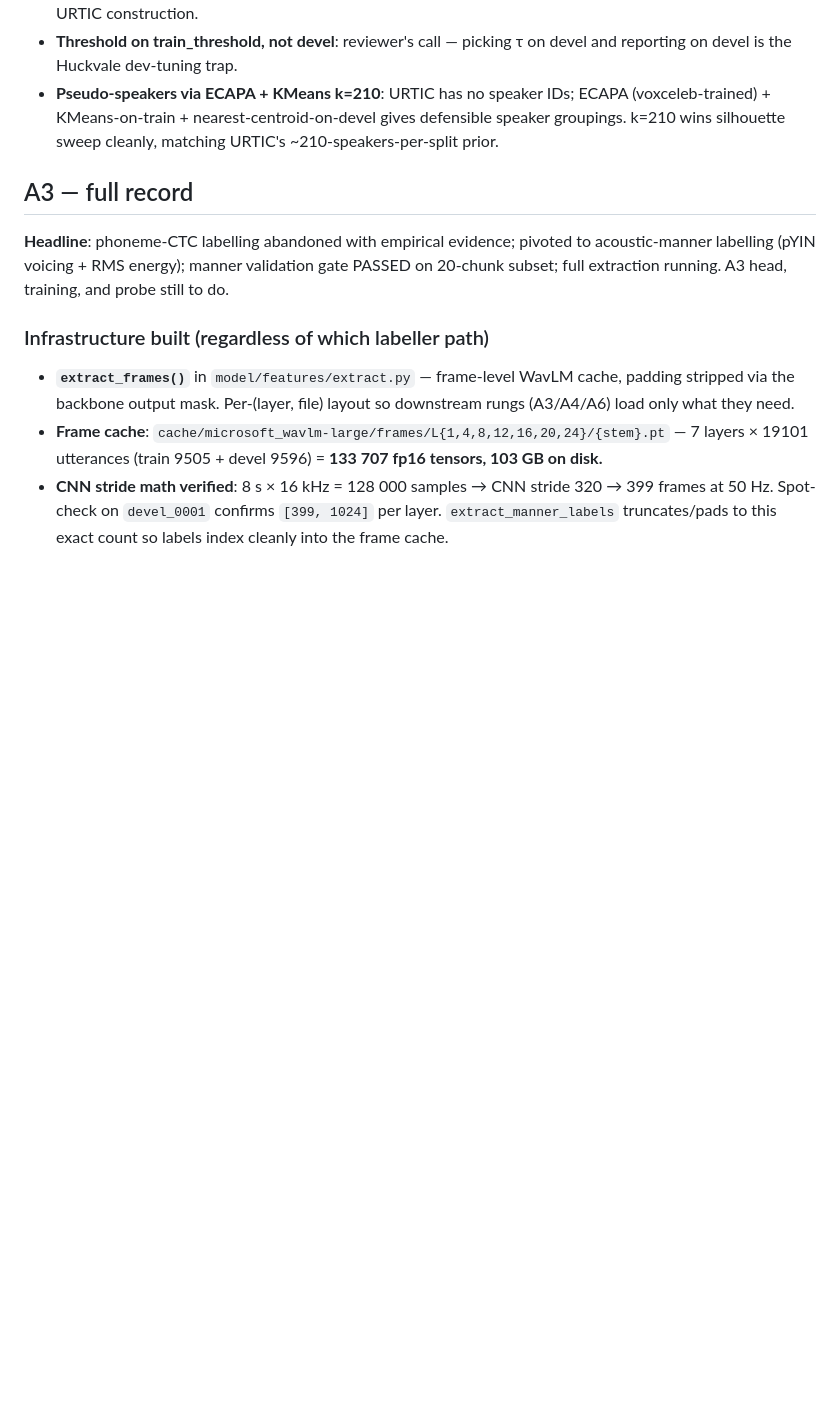
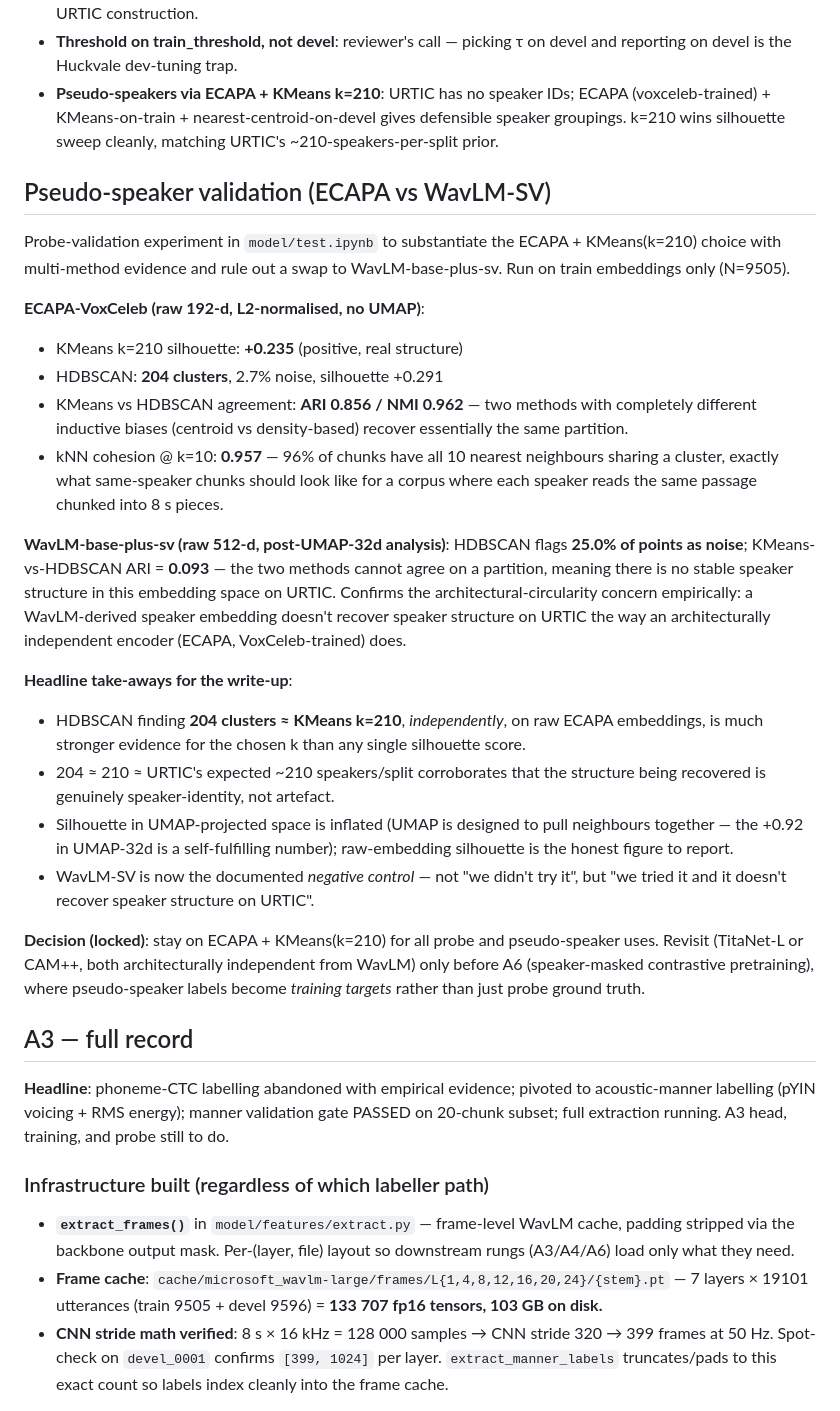
Before and after one commit to chrisfeldkircher/AI-For-Health, a Markdown page: summary.md, the part around the change. Rendered like a GitHub page; blank space fills up the shorter version.

Commit message:
Pseudo-speaker validation: ECAPA vs WavLM-SV documented in summary
Adds a "Pseudo-speaker validation" section recording the multi-method
evidence behind the ECAPA + KMeans(k=210) choice: HDBSCAN finds
204 clusters ≈ KMeans 210 on raw ECAPA (ARI 0.86, NMI 0.96); WavLM-SV
yields no stable structure (25% noise, ARI 0.09 between methods).
Documents WavLM-SV as a negative control rather than "untried", and
locks the decision through A5; revisit before A6 only.

Co-Authored-By: Claude Opus 4.7 <noreply@anthropic.com>

```diff
--- a/summary.md
+++ b/summary.md
@@ -108,6 +108,28 @@ results/
 - **Threshold on train_threshold, not devel**: reviewer's call — picking τ on devel and reporting on devel is the Huckvale dev-tuning trap.
 - **Pseudo-speakers via ECAPA + KMeans k=210**: URTIC has no speaker IDs; ECAPA (voxceleb-trained) + KMeans-on-train + nearest-centroid-on-devel gives defensible speaker groupings. k=210 wins silhouette sweep cleanly, matching URTIC's ~210-speakers-per-split prior.
 
+## Pseudo-speaker validation (ECAPA vs WavLM-SV)
+
+Probe-validation experiment in `model/test.ipynb` to substantiate the ECAPA + KMeans(k=210) choice with multi-method evidence and rule out a swap to WavLM-base-plus-sv. Run on train embeddings only (N=9505).
+
+**ECAPA-VoxCeleb (raw 192-d, L2-normalised, no UMAP)**:
+
+- KMeans k=210 silhouette: **+0.235** (positive, real structure)
+- HDBSCAN: **204 clusters**, 2.7% noise, silhouette +0.291
+- KMeans vs HDBSCAN agreement: **ARI 0.856 / NMI 0.962** — two methods with completely different inductive biases (centroid vs density-based) recover essentially the same partition.
+- kNN cohesion @ k=10: **0.957** — 96% of chunks have all 10 nearest neighbours sharing a cluster, exactly what same-speaker chunks should look like for a corpus where each speaker reads the same passage chunked into 8 s pieces.
+
+**WavLM-base-plus-sv (raw 512-d, post-UMAP-32d analysis)**: HDBSCAN flags **25.0% of points as noise**; KMeans-vs-HDBSCAN ARI = **0.093** — the two methods cannot agree on a partition, meaning there is no stable speaker structure in this embedding space on URTIC. Confirms the architectural-circularity concern empirically: a WavLM-derived speaker embedding doesn't recover speaker structure on URTIC the way an architecturally independent encoder (ECAPA, VoxCeleb-trained) does.
+
+**Headline take-aways for the write-up**:
+
+- HDBSCAN finding **204 clusters ≈ KMeans k=210**, *independently*, on raw ECAPA embeddings, is much stronger evidence for the chosen k than any single silhouette score.
+- 204 ≈ 210 ≈ URTIC's expected ~210 speakers/split corroborates that the structure being recovered is genuinely speaker-identity, not artefact.
+- Silhouette in UMAP-projected space is inflated (UMAP is designed to pull neighbours together — the +0.92 in UMAP-32d is a self-fulfilling number); raw-embedding silhouette is the honest figure to report.
+- WavLM-SV is now the documented *negative control* — not "we didn't try it", but "we tried it and it doesn't recover speaker structure on URTIC".
+
+**Decision (locked)**: stay on ECAPA + KMeans(k=210) for all probe and pseudo-speaker uses. Revisit (TitaNet-L or CAM++, both architecturally independent from WavLM) only before A6 (speaker-masked contrastive pretraining), where pseudo-speaker labels become *training targets* rather than just probe ground truth.
+
 ## A3 — full record
 
 **Headline**: phoneme-CTC labelling abandoned with empirical evidence; pivoted to acoustic-manner labelling (pYIN voicing + RMS energy); manner validation gate PASSED on 20-chunk subset; full extraction running. A3 head, training, and probe still to do.
```
